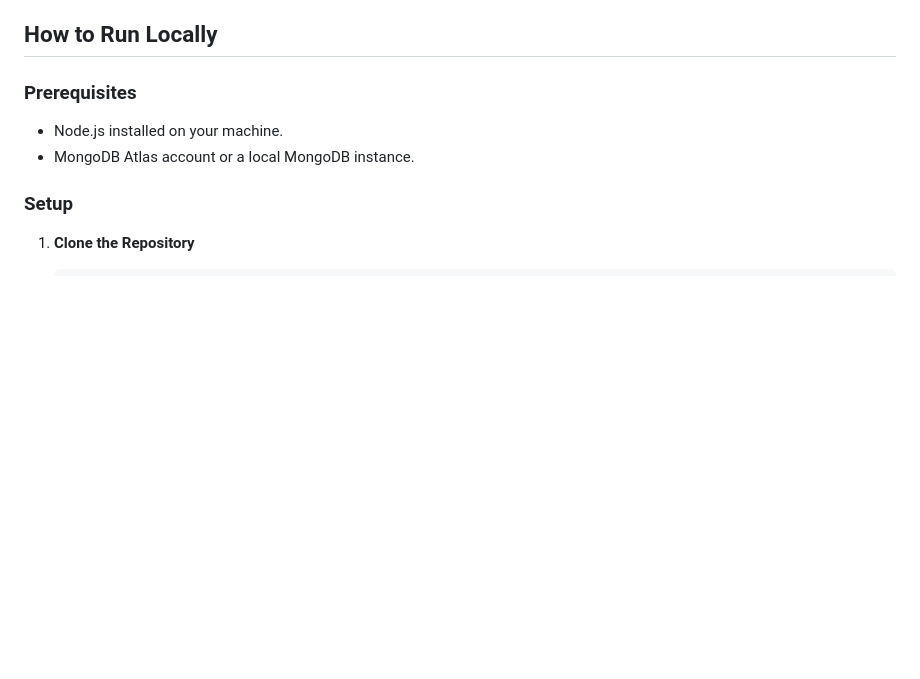
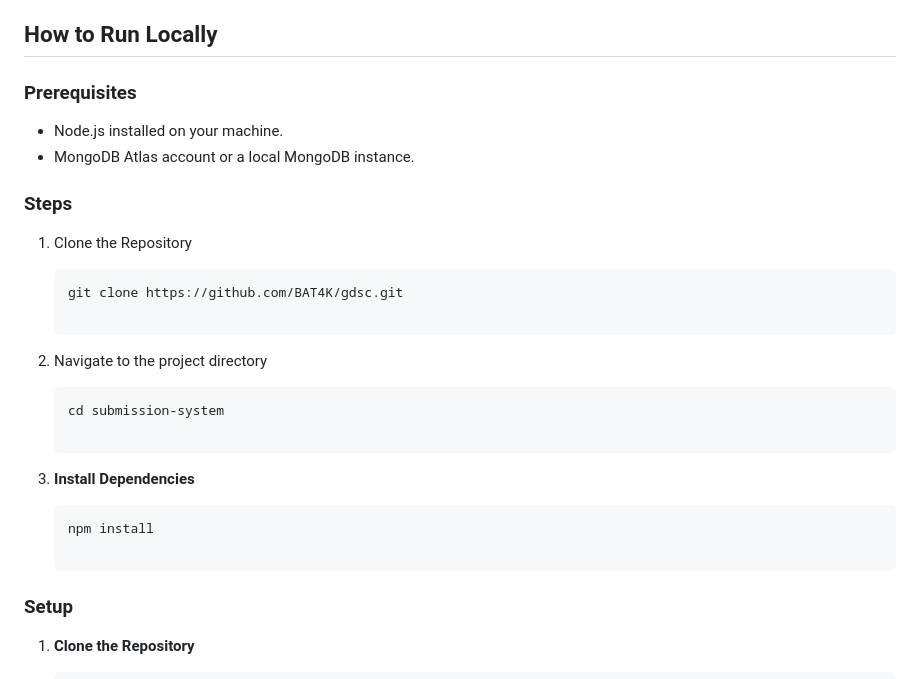
Before and after one commit to BAT4K/gdsc, a Markdown page: README.md, the part around the change printed below. Rendered like a GitHub page; blank space fills up the shorter version.

````diff
--- a/README.md
+++ b/README.md
@@ -25,10 +24,27 @@ You can view the project live here: https://gdsc-alpha.vercel.app/
 - Live data fetching from MongoDB Atlas.
 
 ## How to Run Locally
+
 ### Prerequisites
 - Node.js installed on your machine.
 - MongoDB Atlas account or a local MongoDB instance.
 
+### Steps
+
+1. Clone the Repository
+
+      ```bash
+   git clone https://github.com/BAT4K/gdsc.git
+
+2. Navigate to the project directory
+
+   ```bash
+   cd submission-system
+
+3. **Install Dependencies**
+
+   ```bash
+   npm install
 
 ### Setup
 
````
Also changed, not shown: other parts of README.md (+0 -1 lines).
